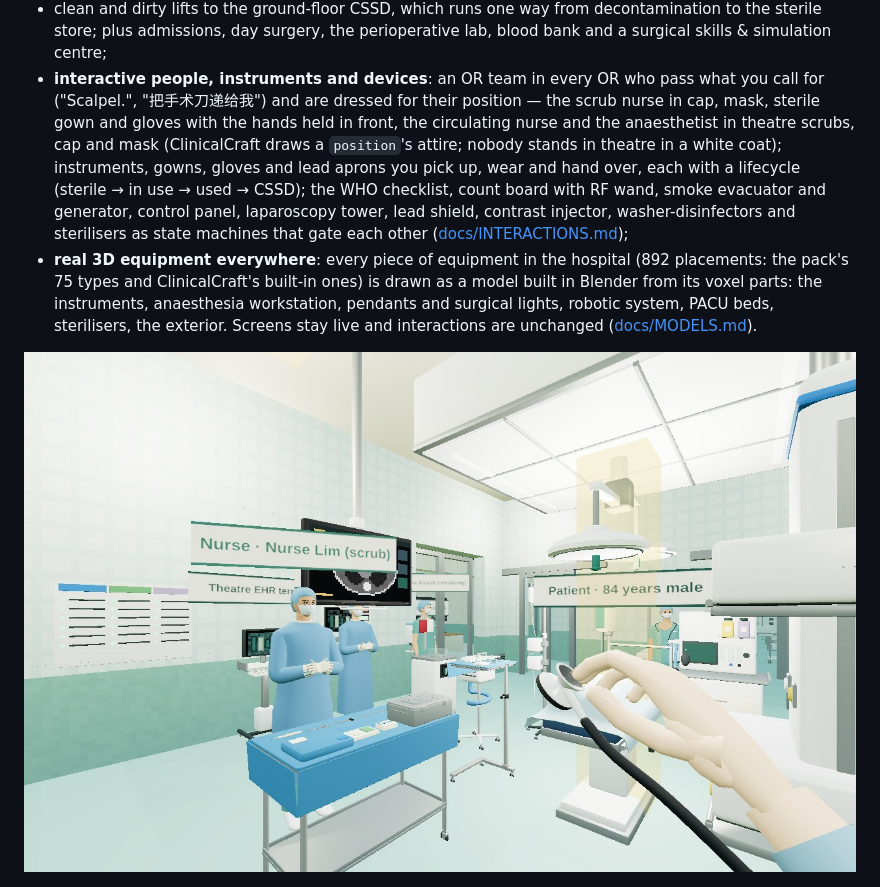
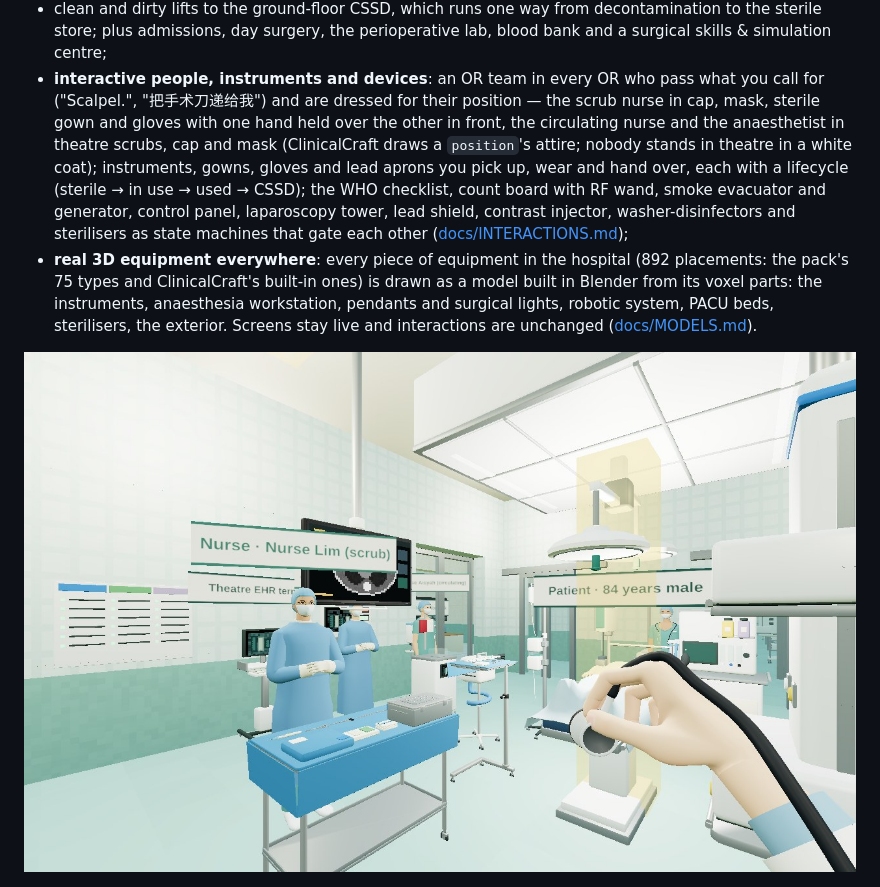
Before and after one commit to psknlr/SurgeryCraft, a Markdown page: README.md, the part around the change. Drawn GitHub-style; pictures changed too: docs/img/theatre-team-or7.jpg.

```diff
--- a/README.md
+++ b/README.md
@@ -83,7 +83,7 @@ US and Japanese requirements for each topic ([docs/STANDARDS.md](docs/STANDARDS.
   surgical skills & simulation centre;
 * **interactive people, instruments and devices**: an OR team in every OR who pass what you
   call for ("Scalpel.", "把手术刀递给我") and are dressed for their position — the scrub nurse
-  in cap, mask, sterile gown and gloves with the hands held in front, the circulating nurse
+  in cap, mask, sterile gown and gloves with one hand held over the other in front, the circulating nurse
   and the anaesthetist in theatre scrubs, cap and mask (ClinicalCraft draws a `position`'s
   attire; nobody stands in theatre in a white coat); instruments, gowns, gloves and lead aprons you pick up,
   wear and hand over, each with a lifecycle (sterile → in use → used → CSSD); the WHO
```
Also changed, not shown: docs/MODELS.md (+3 -3 lines), docs/img/models-or1-hybrid.jpg, docs/img/models-or2-robotic.jpg, docs/img/models-pacu.jpg.
